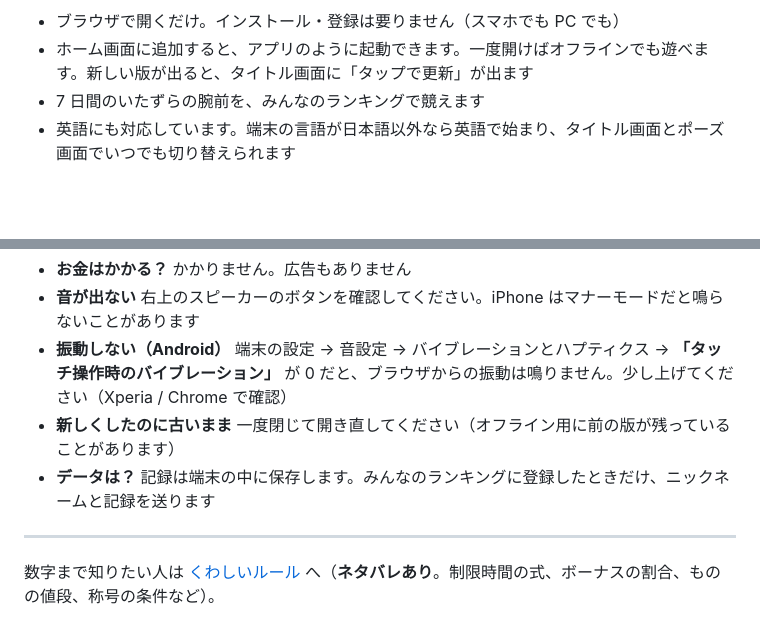
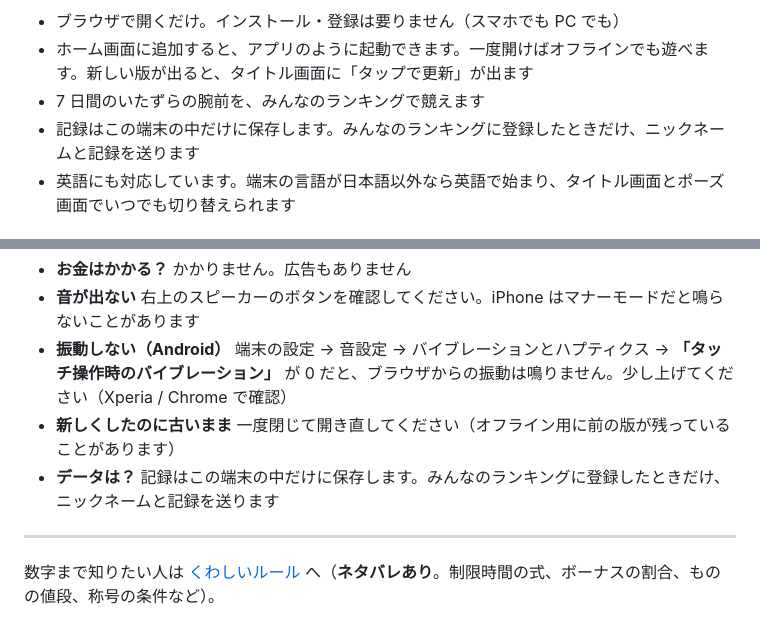
Before and after one commit to kotaooka/mischievous-cat, a Markdown page: README.md, 2 parts joined by grey strips. Rendered like a GitHub page; blank space fills up the shorter version.

Commit message:
データの扱いの説明をそろえる

```diff
--- a/README.md
+++ b/README.md
@@ -12,6 +12,7 @@
 - ブラウザで開くだけ。インストール・登録は要りません（スマホでも PC でも）
 - ホーム画面に追加すると、アプリのように起動できます。一度開けばオフラインでも遊べます。新しい版が出ると、タイトル画面に「タップで更新」が出ます
 - 7 日間のいたずらの腕前を、みんなのランキングで競えます
+- 記録はこの端末の中だけに保存します。みんなのランキングに登録したときだけ、ニックネームと記録を送ります
 - 英語にも対応しています。端末の言語が日本語以外なら英語で始まり、タイトル画面とポーズ画面でいつでも切り替えられます
 
 ## 📸 こんなゲームです
@@ -180,7 +181,7 @@ PC はゲームパッドでも遊べます（十字キー／左スティック
 - **音が出ない** 右上のスピーカーのボタンを確認してください。iPhone はマナーモードだと鳴らないことがあります
 - **振動しない（Android）** 端末の設定 → 音設定 → バイブレーションとハプティクス → **「タッチ操作時のバイブレーション」** が 0 だと、ブラウザからの振動は鳴りません。少し上げてください（Xperia / Chrome で確認）
 - **新しくしたのに古いまま** 一度閉じて開き直してください（オフライン用に前の版が残っていることがあります）
-- **データは？** 記録は端末の中に保存します。みんなのランキングに登録したときだけ、ニックネームと記録を送ります
+- **データは？** 記録はこの端末の中だけに保存します。みんなのランキングに登録したときだけ、ニックネームと記録を送ります
 
 ---
 
```
